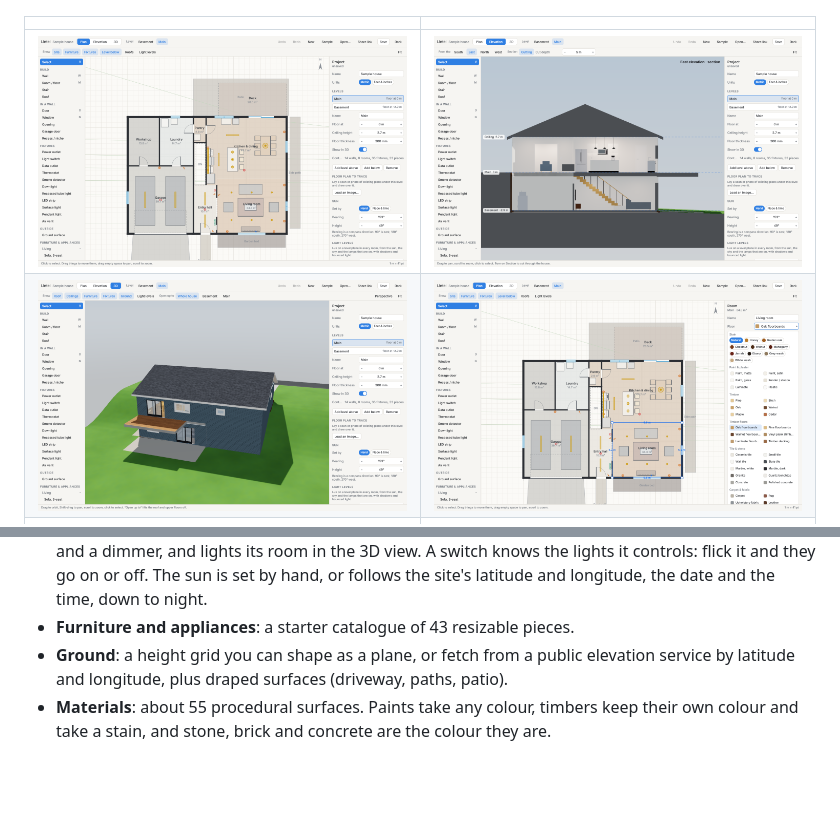
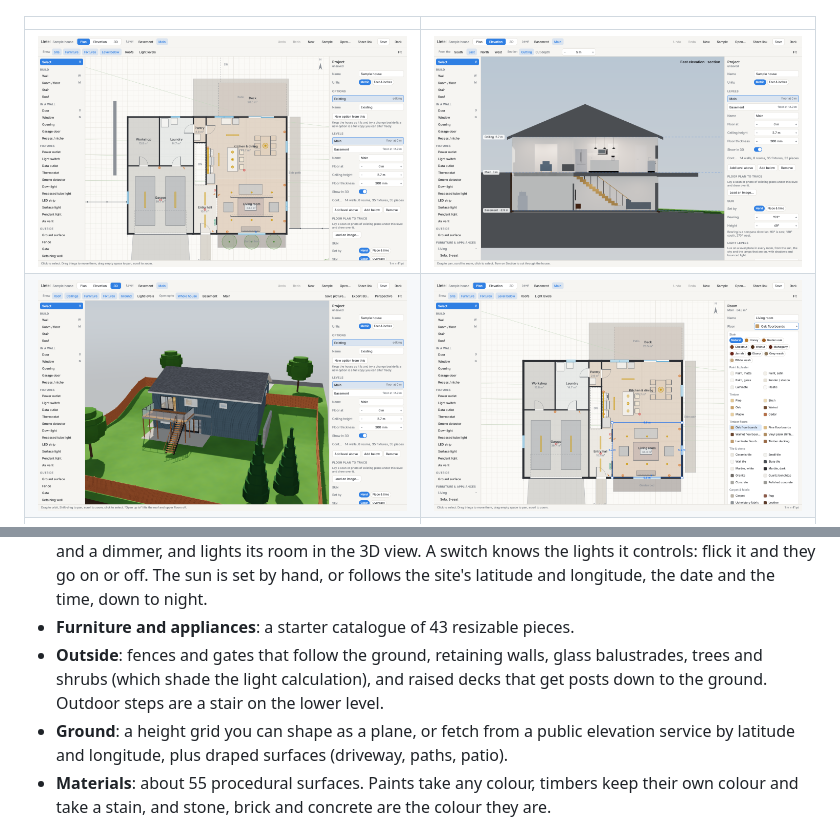
Before and after one commit to bendechrai/lintel, a Markdown page: README.md, 2 parts joined by grey strips. Drawn GitHub-style; pictures changed too: docs/back.png, docs/plan.png; blank space fills up the shorter version.

```diff
--- a/README.md
+++ b/README.md
@@ -40,6 +40,9 @@ Built in Rust with [Rune](https://github.com/anomalyco/rune).
   controls: flick it and they go on or off. The sun is set by hand, or follows the site's
   latitude and longitude, the date and the time, down to night.
 - **Furniture and appliances**: a starter catalogue of 43 resizable pieces.
+- **Outside**: fences and gates that follow the ground, retaining walls, glass balustrades,
+  trees and shrubs (which shade the light calculation), and raised decks that get posts down
+  to the ground. Outdoor steps are a stair on the lower level.
 - **Ground**: a height grid you can shape as a plane, or fetch from a public elevation
   service by latitude and longitude, plus draped surfaces (driveway, paths, patio).
 - **Materials**: about 55 procedural surfaces. Paints take any colour, timbers keep their own
```
Also changed, not shown: site/img/back.jpg, 11 other files.
